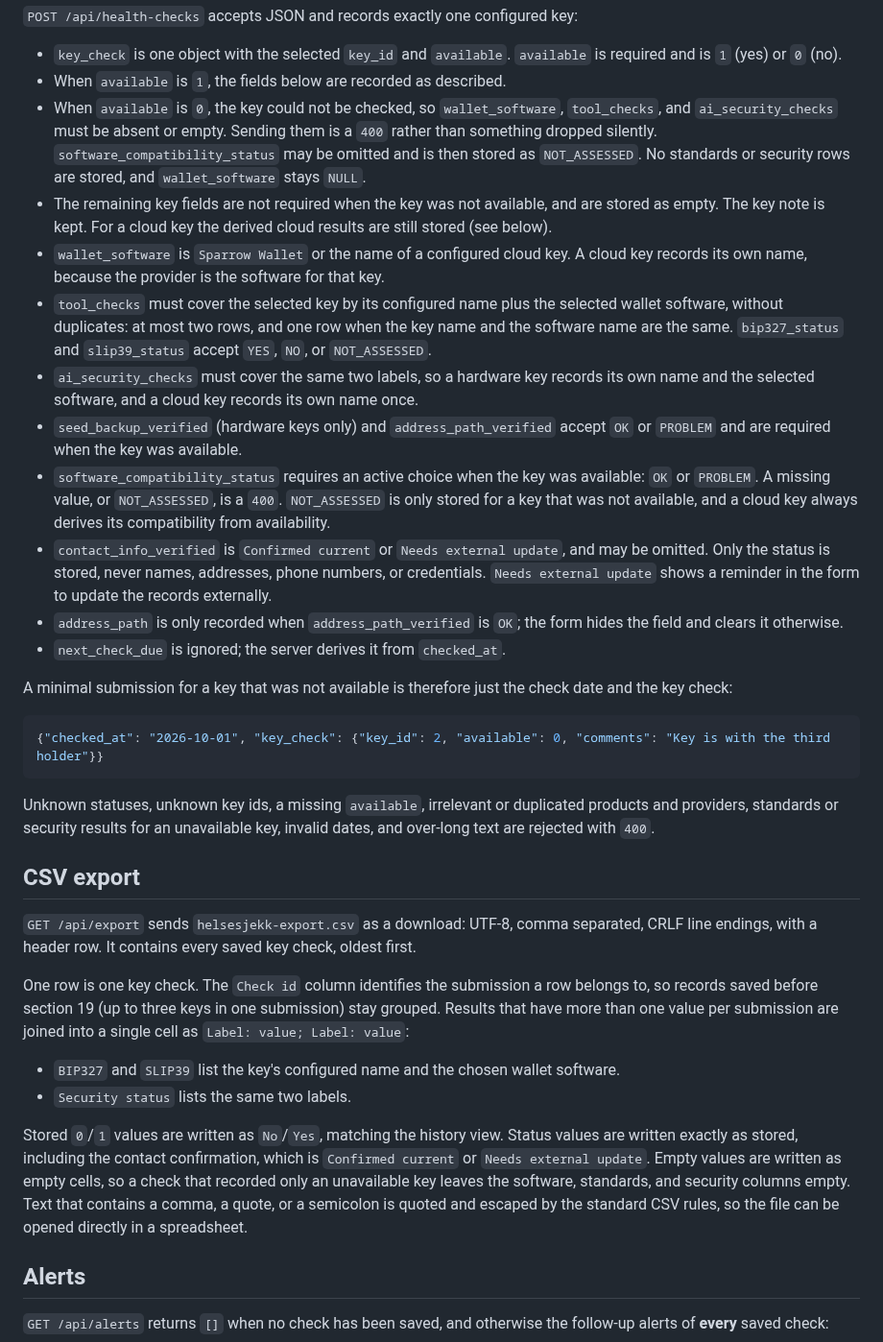
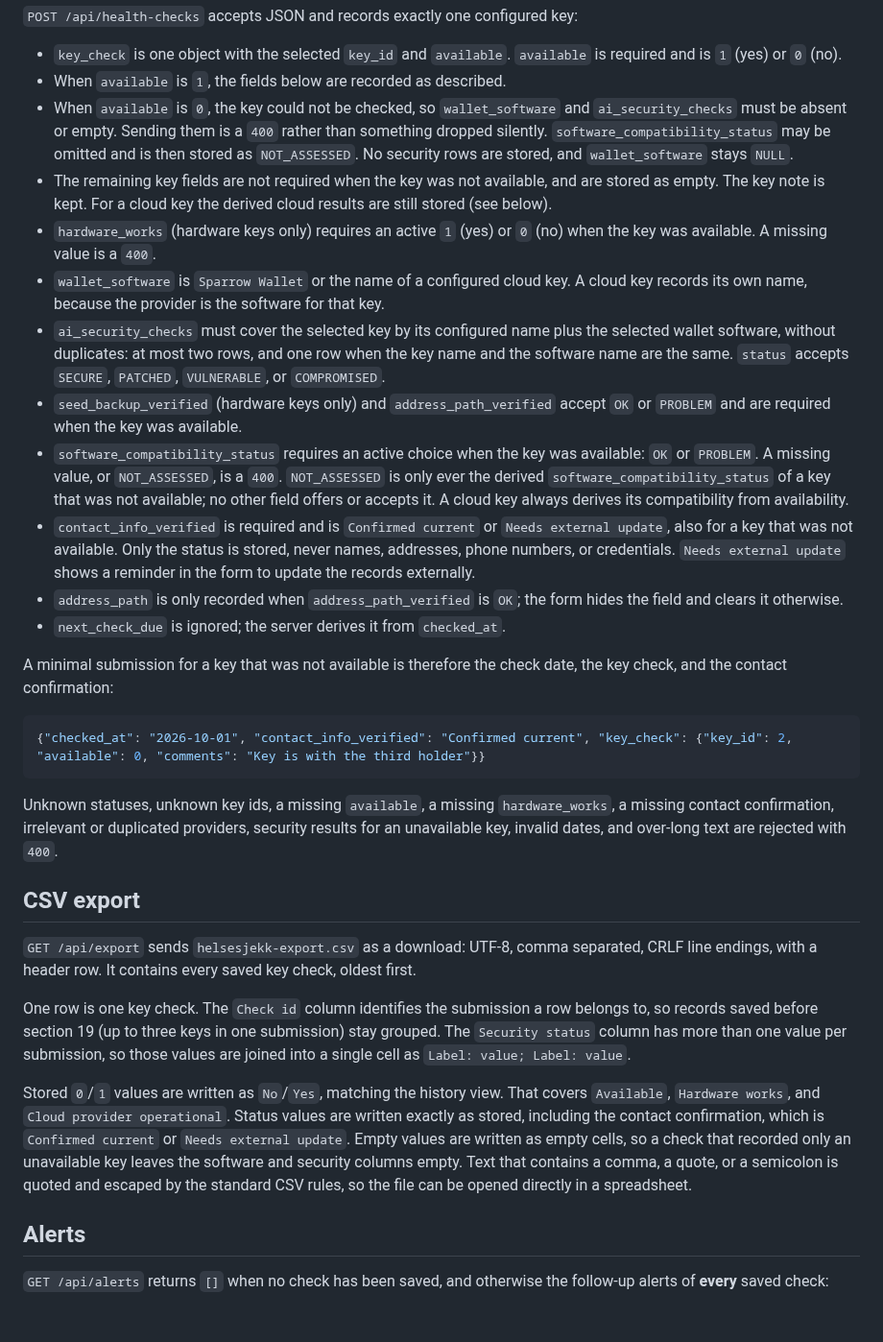
Before and after one commit to sondreolav/vardkey, a Markdown page: README.md, the part around one of its changes. Shown at 96% size. GitHub-like rendering; blank space fills up the shorter version.

Commit message:
Update the README for the renumbered form, the required choices, and the removed BIP327/SLIP39 columns (section 24.5)

````diff
--- a/README.md
+++ b/README.md
@@ -65,35 +69,32 @@ A name that is empty, a name that repeats another name (compared without regard
 
 - `key_check` is one object with the selected `key_id` and `available`. `available` is required and is `1` (yes) or `0` (no).
 - When `available` is `1`, the fields below are recorded as described.
-- When `available` is `0`, the key could not be checked, so `wallet_software`, `tool_checks`, and `ai_security_checks` must be absent or empty. Sending them is a `400` rather than something dropped silently. `software_compatibility_status` may be omitted and is then stored as `NOT_ASSESSED`. No standards or security rows are stored, and `wallet_software` stays `NULL`.
+- When `available` is `0`, the key could not be checked, so `wallet_software` and `ai_security_checks` must be absent or empty. Sending them is a `400` rather than something dropped silently. `software_compatibility_status` may be omitted and is then stored as `NOT_ASSESSED`. No security rows are stored, and `wallet_software` stays `NULL`.
 - The remaining key fields are not required when the key was not available, and are stored as empty. The key note is kept. For a cloud key the derived cloud results are still stored (see below).
+- `hardware_works` (hardware keys only) requires an active `1` (yes) or `0` (no) when the key was available. A missing value is a `400`.
 - `wallet_software` is `Sparrow Wallet` or the name of a configured cloud key. A cloud key records its own name, because the provider is the software for that key.
-- `tool_checks` must cover the selected key by its configured name plus the selected wallet software, without duplicates: at most two rows, and one row when the key name and the software name are the same. `bip327_status` and `slip39_status` accept `YES`, `NO`, or `NOT_ASSESSED`.
-- `ai_security_checks` must cover the same two labels, so a hardware key records its own name and the selected software, and a cloud key records its own name once.
+- `ai_security_checks` must cover the selected key by its configured name plus the selected wallet software, without duplicates: at most two rows, and one row when the key name and the software name are the same. `status` accepts `SECURE`, `PATCHED`, `VULNERABLE`, or `COMPROMISED`.
 - `seed_backup_verified` (hardware keys only) and `address_path_verified` accept `OK` or `PROBLEM` and are required when the key was available.
-- `software_compatibility_status` requires an active choice when the key was available: `OK` or `PROBLEM`. A missing value, or `NOT_ASSESSED`, is a `400`. `NOT_ASSESSED` is only stored for a key that was not available, and a cloud key always derives its compatibility from availability.
-- `contact_info_verified` is `Confirmed current` or `Needs external update`, and may be omitted. Only the status is stored, never names, addresses, phone numbers, or credentials. `Needs external update` shows a reminder in the form to update the records externally.
+- `software_compatibility_status` requires an active choice when the key was available: `OK` or `PROBLEM`. A missing value, or `NOT_ASSESSED`, is a `400`. `NOT_ASSESSED` is only ever the derived `software_compatibility_status` of a key that was not available; no other field offers or accepts it. A cloud key always derives its compatibility from availability.
+- `contact_info_verified` is required and is `Confirmed current` or `Needs external update`, also for a key that was not available. Only the status is stored, never names, addresses, phone numbers, or credentials. `Needs external update` shows a reminder in the form to update the records externally.
 - `address_path` is only recorded when `address_path_verified` is `OK`; the form hides the field and clears it otherwise.
 - `next_check_due` is ignored; the server derives it from `checked_at`.
 
-A minimal submission for a key that was not available is therefore just the check date and the key check:
+A minimal submission for a key that was not available is therefore the check date, the key check, and the contact confirmation:
 
 ```json
-{"checked_at": "2026-10-01", "key_check": {"key_id": 2, "available": 0, "comments": "Key is with the third holder"}}
+{"checked_at": "2026-10-01", "contact_info_verified": "Confirmed current", "key_check": {"key_id": 2, "available": 0, "comments": "Key is with the third holder"}}
 ```
 
-Unknown statuses, unknown key ids, a missing `available`, irrelevant or duplicated products and providers, standards or security results for an unavailable key, invalid dates, and over-long text are rejected with `400`.
+Unknown statuses, unknown key ids, a missing `available`, a missing `hardware_works`, a missing contact confirmation, irrelevant or duplicated providers, security results for an unavailable key, invalid dates, and over-long text are rejected with `400`.
 
 ## CSV export
 
 `GET /api/export` sends `helsesjekk-export.csv` as a download: UTF-8, comma separated, CRLF line endings, with a header row. It contains every saved key check, oldest first.
 
-One row is one key check. The `Check id` column identifies the submission a row belongs to, so records saved before section 19 (up to three keys in one submission) stay grouped. Results that have more than one value per submission are joined into a single cell as `Label: value; Label: value`:
+One row is one key check. The `Check id` column identifies the submission a row belongs to, so records saved before section 19 (up to three keys in one submission) stay grouped. The `Security status` column has more than one value per submission, so those values are joined into a single cell as `Label: value; Label: value`.
 
-- `BIP327` and `SLIP39` list the key's configured name and the chosen wallet software.
-- `Security status` lists the same two labels.
-
-Stored `0`/`1` values are written as `No`/`Yes`, matching the history view. Status values are written exactly as stored, including the contact confirmation, which is `Confirmed current` or `Needs external update`. Empty values are written as empty cells, so a check that recorded only an unavailable key leaves the software, standards, and security columns empty. Text that contains a comma, a quote, or a semicolon is quoted and escaped by the standard CSV rules, so the file can be opened directly in a spreadsheet.
+Stored `0`/`1` values are written as `No`/`Yes`, matching the history view. That covers `Available`, `Hardware works`, and `Cloud provider operational`. Status values are written exactly as stored, including the contact confirmation, which is `Confirmed current` or `Needs external update`. Empty values are written as empty cells, so a check that recorded only an unavailable key leaves the software and security columns empty. Text that contains a comma, a quote, or a semicolon is quoted and escaped by the standard CSV rules, so the file can be opened directly in a spreadsheet.
 
 ## Alerts
 
````
Also changed, not shown: other parts of README.md (+14 -9 lines).
